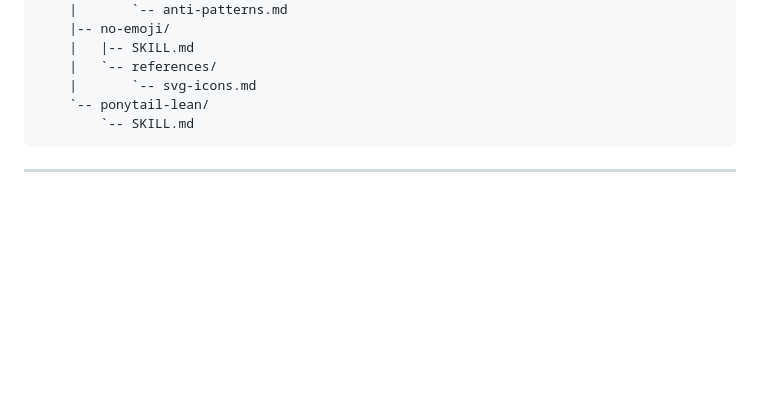
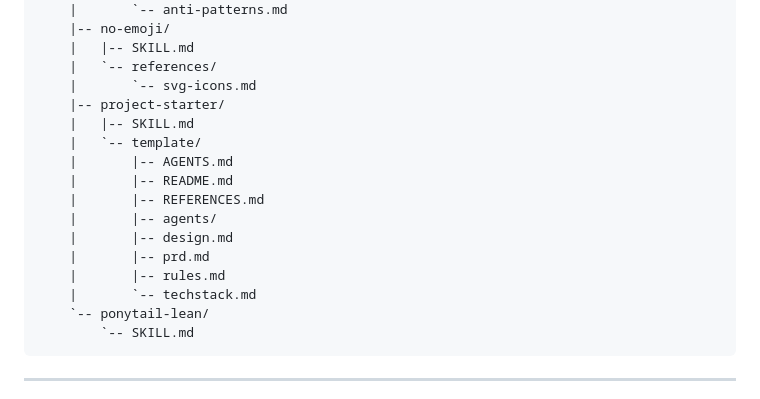
Before and after one commit to Emzyjeppp/devflow-rules, a Markdown page: README.md, the part around the change. Rendered like a GitHub page; blank space fills up the shorter version.

Commit message:
docs(readme): fix repository structure tree for project-starter

````diff
--- a/README.md
+++ b/README.md
@@ -105,6 +105,17 @@ devflow-rules/
     |   |-- SKILL.md
     |   `-- references/
     |       `-- svg-icons.md
+    |-- project-starter/
+    |   |-- SKILL.md
+    |   `-- template/
+    |       |-- AGENTS.md
+    |       |-- README.md
+    |       |-- REFERENCES.md
+    |       |-- agents/
+    |       |-- design.md
+    |       |-- prd.md
+    |       |-- rules.md
+    |       `-- techstack.md
     `-- ponytail-lean/
         `-- SKILL.md
 ```
````
